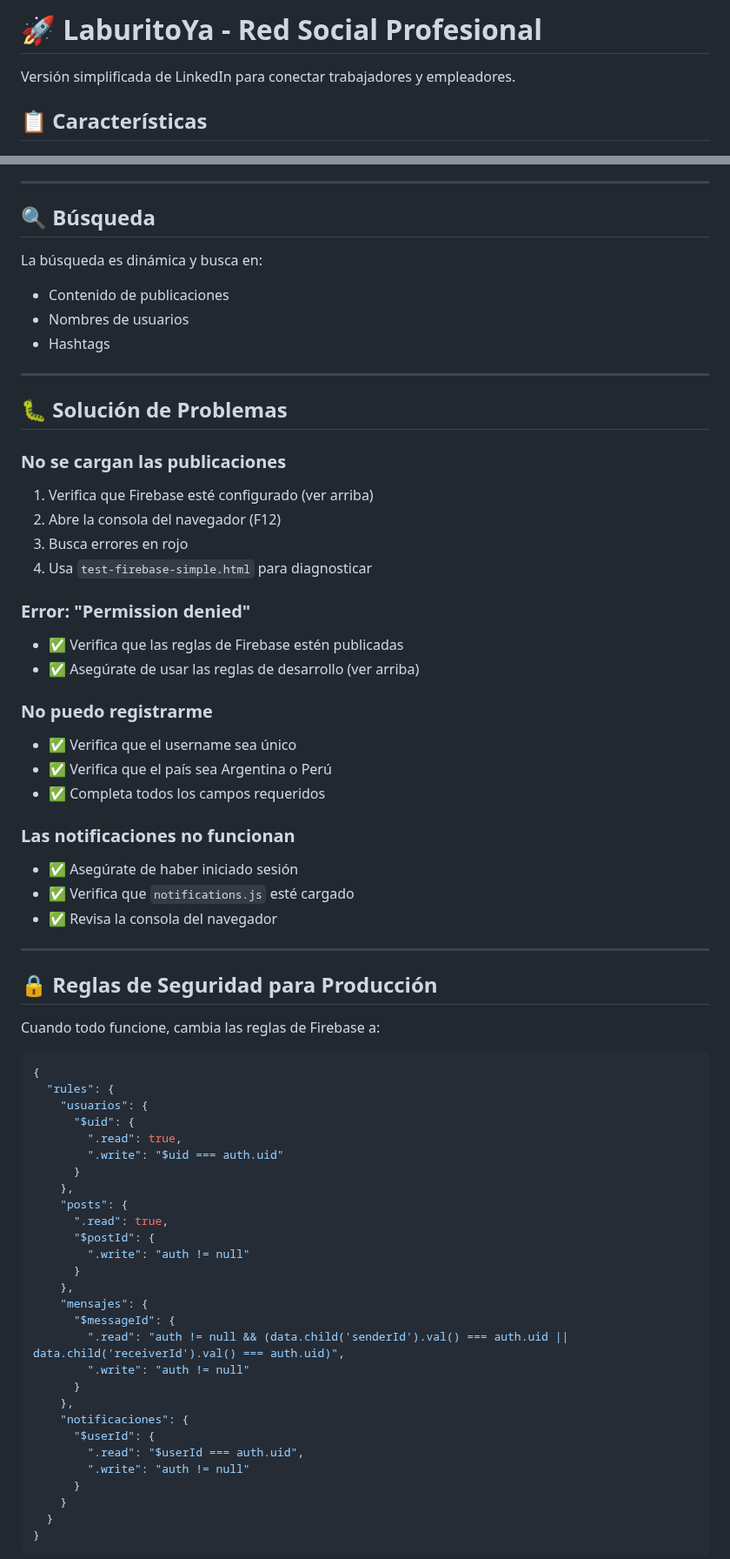
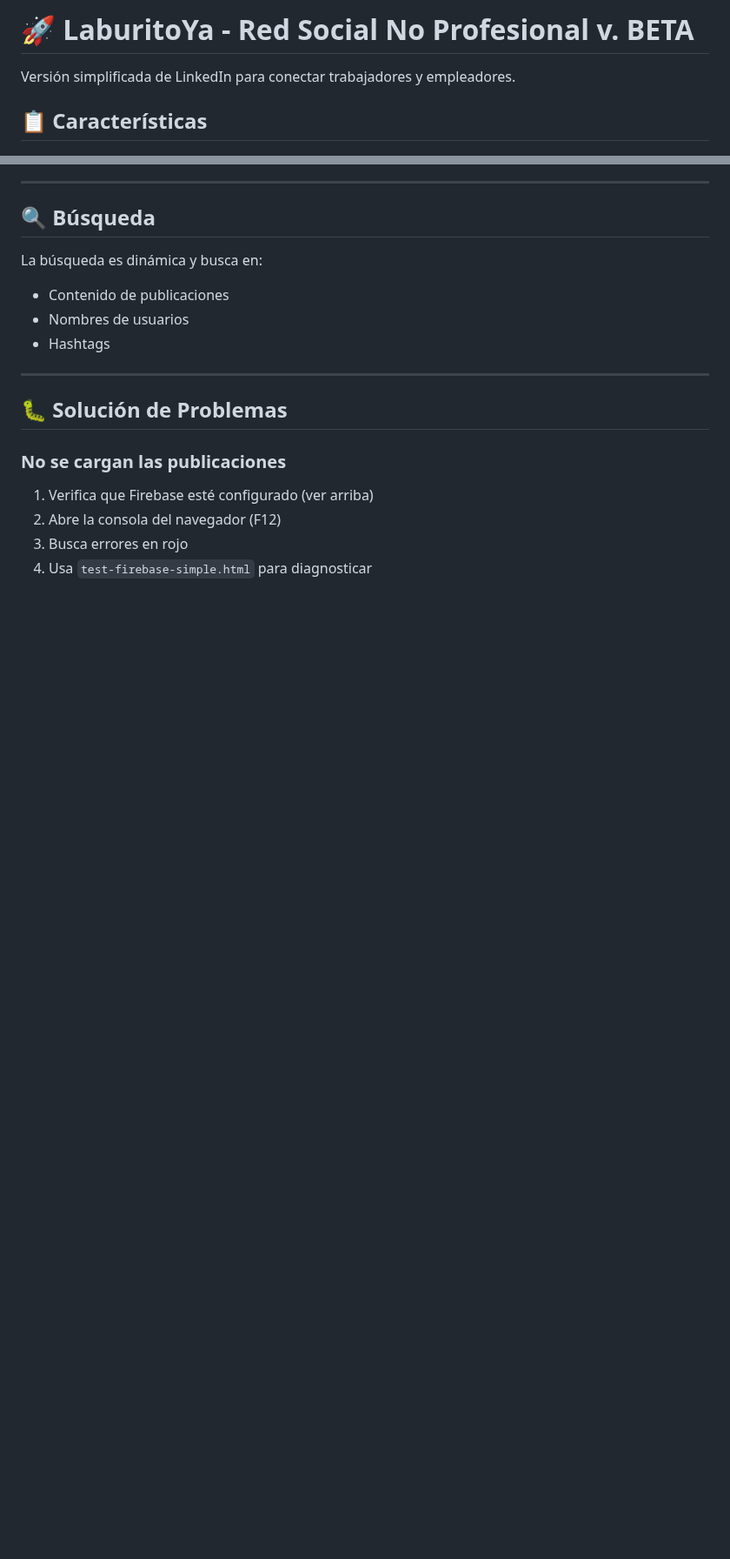
Before and after one commit to Boomgtl123/LaburitoYa-Project, a Markdown page: README.md, 2 parts joined by grey strips. Shown at 87% size. Rendered like a GitHub page; blank space fills up the shorter version.

````diff
--- a/README.md
+++ b/README.md
@@ -1,4 +1,4 @@
-# 🚀 LaburitoYa - Red Social Profesional
+# 🚀 LaburitoYa - Red Social No Profesional v. BETA
 
 Versión simplificada de LinkedIn para conectar trabajadores y empleadores.
 
@@ -207,57 +162,4 @@ La búsqueda es dinámica y busca en:
 3. Busca errores en rojo
 4. Usa `test-firebase-simple.html` para diagnosticar
 
-### Error: "Permission denied"
 
-- ✅ Verifica que las reglas de Firebase estén publicadas
-- ✅ Asegúrate de usar las reglas de desarrollo (ver arriba)
-
-### No puedo registrarme
-
-- ✅ Verifica que el username sea único
-- ✅ Verifica que el país sea Argentina o Perú
-- ✅ Completa todos los campos requeridos
-
-### Las notificaciones no funcionan
-
-- ✅ Asegúrate de haber iniciado sesión
-- ✅ Verifica que `notifications.js` esté cargado
-- ✅ Revisa la consola del navegador
-
----
-
-## 🔒 Reglas de Seguridad para Producción
-
-Cuando todo funcione, cambia las reglas de Firebase a:
-
-```json
-{
-  "rules": {
-    "usuarios": {
-      "$uid": {
-        ".read": true,
-        ".write": "$uid === auth.uid"
-      }
-    },
-    "posts": {
-      ".read": true,
-      "$postId": {
-        ".write": "auth != null"
-      }
-    },
-    "mensajes": {
-      "$messageId": {
-        ".read": "auth != null && (data.child('senderId').val() === auth.uid || data.child('receiverId').val() === auth.uid)",
-        ".write": "auth != null"
-      }
-    },
-    "notificaciones": {
-      "$userId": {
-        ".read": "$userId === auth.uid",
-        ".write": "auth != null"
-      }
-    }
-  }
-}
-```
-
````
Also changed, not shown: other parts of README.md (+1 -164 lines).
